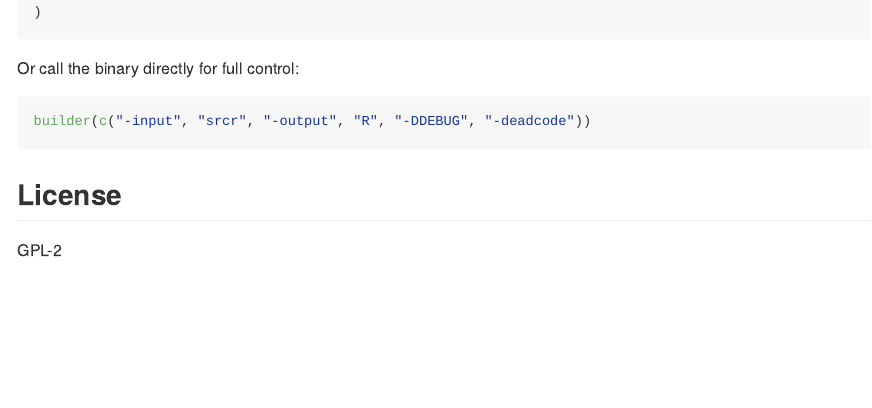
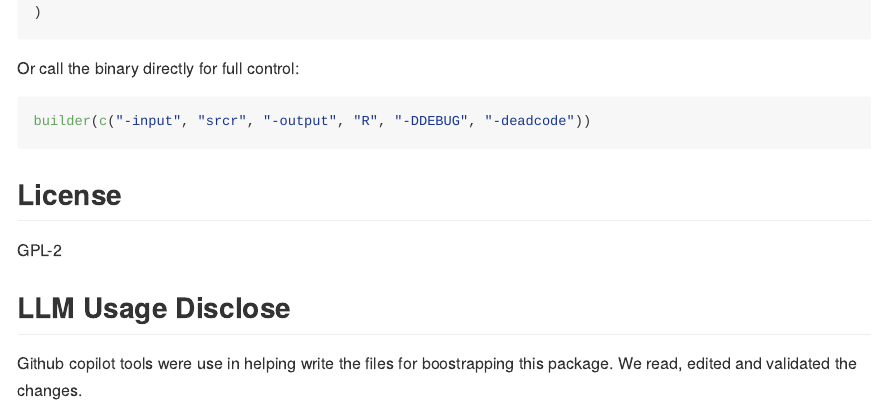
Before and after one commit to sounkou-bioinfo/builder, an R Markdown document (Rpkg/README.Rmd): the page in a window 1100 px wide, from 4220 px down. The pictures show the output file Rpkg/README.md that the author committed with the source, drawn offline in the style of GitHub; badge pictures from the web are left out.

```diff
--- a/Rpkg/README.Rmd
+++ b/Rpkg/README.Rmd
@@ -232,3 +232,7 @@
 ## License
 
 GPL-2
+
+## LLM Usage Disclose
+
+Github copilot tools were use in helping write the files for boostrapping this package. We read, edited and validated the changes.
```
Also changed, not shown: Rpkg/README.md.
